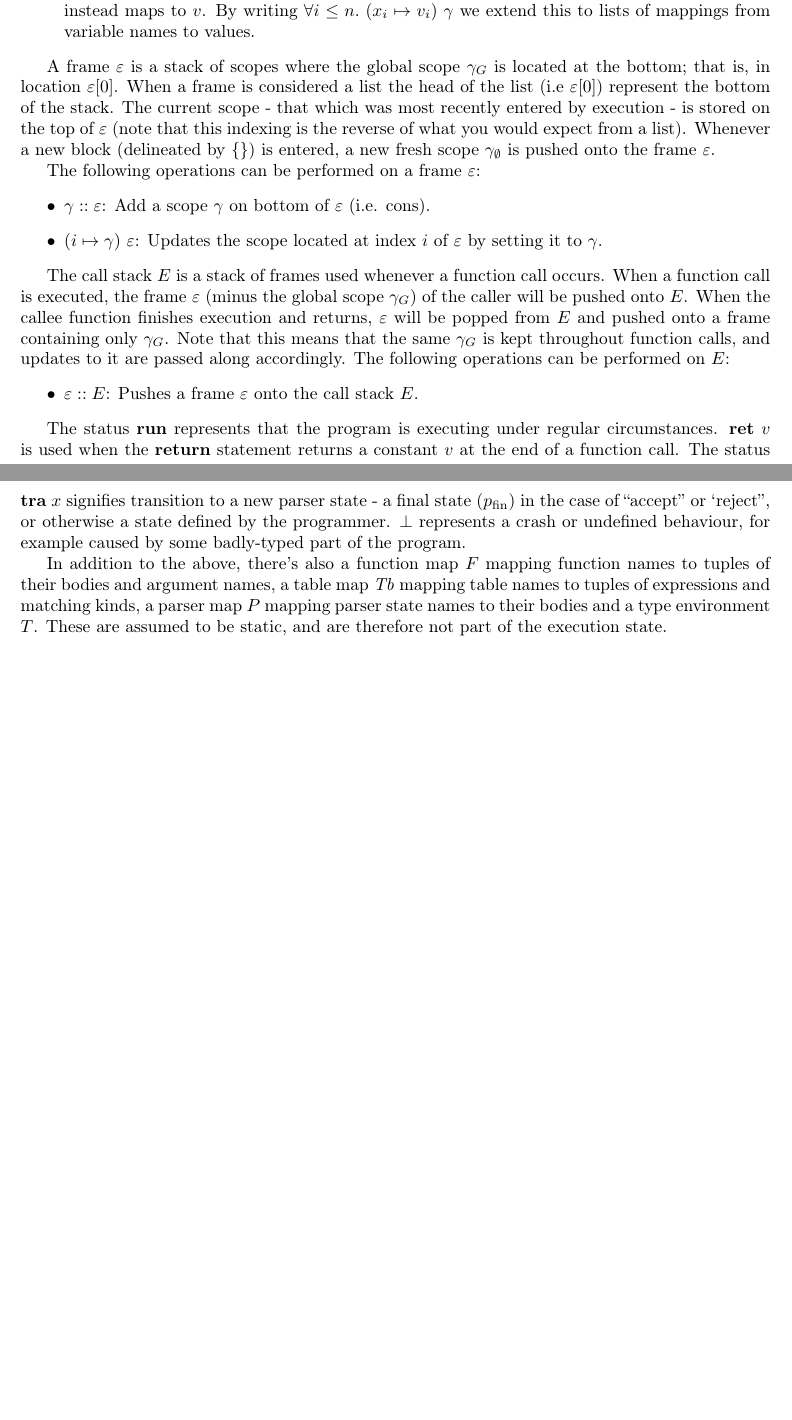
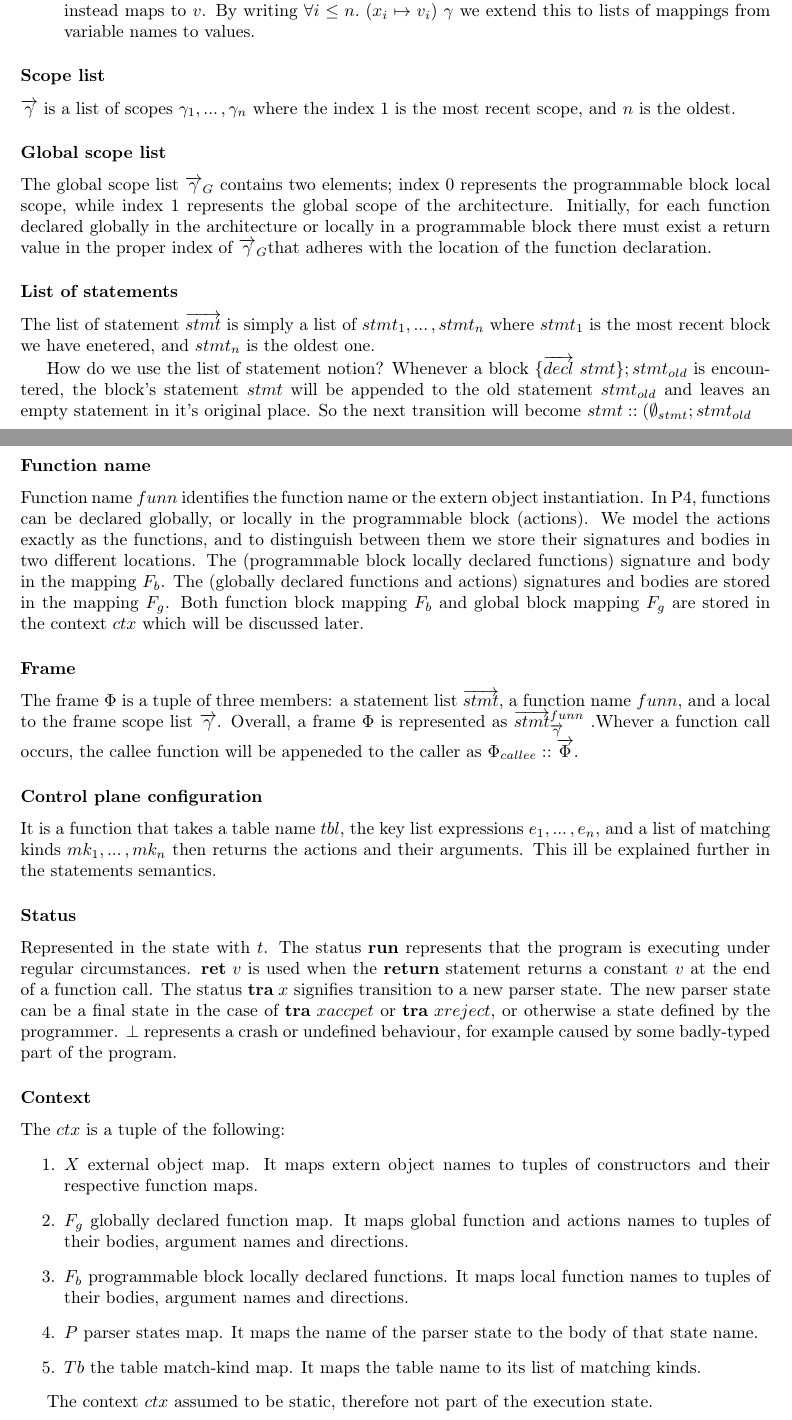
Before and after one commit to kth-step/HOL4P4, a LaTeX document (docs/semantics/main.tex): two parts of pages 4 and 5 of 21, joined at a grey line, cut so that both start at the same text, the shorter picture padded with empty space. Compiled offline with LaTeX, dvips and Ghostscript.

Commit message:
rewrite the documentation and edit the parts that are relevant to the changes

```diff
--- a/docs/semantics/main.tex
+++ b/docs/semantics/main.tex
@@ -206,27 +205,64 @@ More formally, a scope $\gamma : X \hookrightarrow V * (X \cup \{ \bot \} )$ is
 \item $(\vn \mapsto  \cval) \,\, \gamma$: Updates a variable mapping in $\gamma$: yields the scope $\gamma'$, which is just $\gamma$ where \vn{} instead maps to \cval{}. By writing $\forall i \leq n. \,\, ({\vn}_i \mapsto  {\cval}_i) \,\, \gamma$ we extend this to lists of mappings from variable names to values.
 \end{itemize}
 
-A frame \currsf{} is a stack of scopes where the global scope \gscope{} is located at the bottom; that is, in location $\currsf [0]$.
-When a frame is considered a list the head of the list (i.e $\currsf{} [0]$) represent the bottom of the stack.
-The current scope - that which was most recently entered by execution - is stored on the top of \currsf{}  (note that this indexing is the reverse of what you would expect from a list). Whenever a new block (delineated by $\{ \}$) is entered, a new fresh scope \escope{} is pushed onto the frame $\currsf$. %TODO New notation for pushing?
+\subsubsection*{Scope list}
+$\scopeL$ is a list of scopes $\scope_1 \cons \scope_n$ where the index 1 is the most recent scope, and $n$ is the oldest.
 
-The following operations can be performed on a frame $\currsf$:
-\begin{itemize}
-\item $ \gamma :: \currsf$: Add a scope $\gamma$ on bottom of \currsf{} (i.e. cons).
+\subsubsection*{Global scope list}
+The global scope list \gscopel{} contains two elements; index 0 represents the programmable block local scope, while index 1 represents the global scope of the architecture. Initially, for each function declared globally in the architecture or locally in a programmable block there must exist a return value in the proper index of \gscopel that adheres with the location of the function declaration.
+
+%The current scope - that which was most recently entered by execution - is stored on the top of \currsf{}  (note that this indexing is the reverse of what you would expect from a list). Whenever a new block (delineated by $\{ \}$) is entered, a new fresh scope \escope{} is pushed onto the frame $\currsf$. %TODO New notation for pushing?
+
+%
+% TODO update operations here and in the scope.
+%
+
+%The following operations can be performed on a list of scopes $\scopeL$:
+%\begin{itemize}
+%\item $ \gamma :: \scopeL $: Add a scope $\gamma$ to the list $\scopeL$ (i.e. cons).
 %TODO Append (++)
 %\item Concatenating two $\gamma$ frames together.
 %TODO Tail tl
-\item $(\num \mapsto  \gamma) \,\, \currsf$: Updates the scope located at index \num{} of \currsf{} by setting it to $\gamma$.
-\end{itemize}
+%\item $(\num \mapsto  \gamma) \,\, \currsf$: Updates the scope located at index \num{} of \currsf{} by setting it to $\gamma$.
+%\end{itemize}
 
-The call stack $\cstack$ is a stack of frames used whenever a function call occurs. When a function call is executed, the frame \currsf{} (minus the global scope \gscope{}) of the caller will be pushed onto $\cstack$. When the callee function finishes execution and returns, \currsf{} will be popped from $\cstack$ and pushed onto a frame containing only \gscope{}. Note that this means that the same \gscope{} is kept throughout function calls, and updates to it are passed along accordingly. The following operations can be performed on $\cstack$:
-\begin{itemize}
-\item $ \currsf :: \cstack$: Pushes a frame $\currsf$ onto the call stack $\cstack$.
-\end{itemize}
+%The call stack $\cstack$ is a stack of frames used whenever a function call occurs. When a function call is executed, the frame \currsf{} (minus the global scope \gscope{}) of the caller will be pushed onto $\cstack$. When the callee function finishes execution and returns, \currsf{} will be popped from $\cstack$ and pushed onto a frame containing only \gscope{}. Note that this means that the same \gscope{} is kept throughout function calls, and updates to it are passed along accordingly. The following operations can be performed on $\cstack$:
+%\begin{itemize}
+%\item $ \currsf :: \cstack$: Pushes a frame $\currsf$ onto the call stack $\cstack$.
+%\end{itemize}
 
-The status \running{} represents that the program is executing under regular circumstances. \returnst{v} is used when the \textbf{return} statement returns a constant \cval{} at the end of a function call. The status \trans{\vn{}} signifies transition to a new parser state - a final state (\pfin{}) in the case of \accept{} or \reject{}, or otherwise a state defined by the programmer. \sterr{} represents a crash or undefined behaviour, for example caused by some badly-typed part of the program.
+\subsubsection*{List of statements}
+The list of statement $\stmtL$ is simply a list of $stmt_1 \cons stmt_n$ where $stmt_1$ is the most recent block we have enetered, and $stmt_n$ is the oldest one.
 
-In addition to the above, there's also a function map $F$ mapping function names to tuples of their bodies and argument names, a table map $\mathit{Tb}$ mapping table names to tuples of expressions and matching kinds, a parser map $P$ mapping parser state names to their bodies and a type environment $T$. These are assumed to be static, and are therefore not part of the execution state.
+How do we use the list of statement notion? Whenever a block $\{ \declL \ stmt \} ; stmt_{old}$ is encountered, the block's statement $stmt$ will be appended to the old statement $stmt_{old}$ and leaves an empty statement in it's original place. So the next transition will become $stmt::(\emptyset_{stmt}; stmt_{old} $
+
+
+\subsubsection*{Function name}
+Function name $funn$ identifies the function name or the extern object instantiation. In P4, functions can be declared globally, or locally in the programmable block (actions). We model the actions exactly as the functions, and to distinguish between them we store their signatures and bodies in two different locations. The (programmable block locally declared functions) signature and body in the mapping $F_b$. The (globally declared functions and actions) signatures and bodies are stored in the mapping $F_g$. Both function block mapping $F_b$ and global block mapping $F_g$ are stored in the context $ctx$ which will be discussed later.
+
+
+\subsubsection*{Frame}
+The frame $\Phi$ is a tuple of three members: a statement list $\stmtL$, a function name $funn$, and a local to the frame scope list $\scopeL$. Overall, a frame $\Phi$ is represented as $ \stmtL^{funn}_{\scopeL{}} $ .Whever a function call occurs, the callee function will be appeneded to the caller as $\Phi_{callee} :: \frameL $.
+
+
+\subsubsection*{Control plane configuration}
+It is a function that takes a table name $tbl$, the key list expressions $e_1 \cons e_n$, and a list of matching kinds $mk_1 \cons mk_n$ then returns the actions and their arguments. This ill be explained further in the statements semantics.
+
+\subsubsection*{Status}
+Represented in the state with $t$. The status \running{} represents that the program is executing under regular circumstances. \returnst{v} is used when the \textbf{return} statement returns a constant \cval{} at the end of a function call. The status \trans{\vn{}} signifies transition to a new parser state. The new parser state can be a final state in the case of \trans{\vn{accpet}} or \trans{\vn{reject}}, or otherwise a state defined by the programmer. \sterr{} represents a crash or undefined behaviour, for example caused by some badly-typed part of the program.
+
+
+\subsubsection*{Context}
+ The $ctx$ is a tuple of the following:
+\begin{enumerate}
+   \item $X$ external object map. It maps extern object names to tuples of constructors and their respective function maps.
+   \item $F_g$ globally declared function map. It maps global function and actions names to tuples of their bodies, argument names and directions.
+   \item $F_b$ programmable block locally declared functions.  It maps local function names to tuples of their bodies, argument names and directions.
+   \item $P$ parser states map. It maps the name of the parser state to the body of that state name.
+   \item $Tb$ the table match-kind map. It maps the table name to its list of matching kinds.
+\end{enumerate}
+
+The context $ctx$ assumed to be static, therefore not part of the execution state.
 
 
 
```
Also changed, not shown: docs/semantics/main.tex (59 more changed lines), 1 other file.
